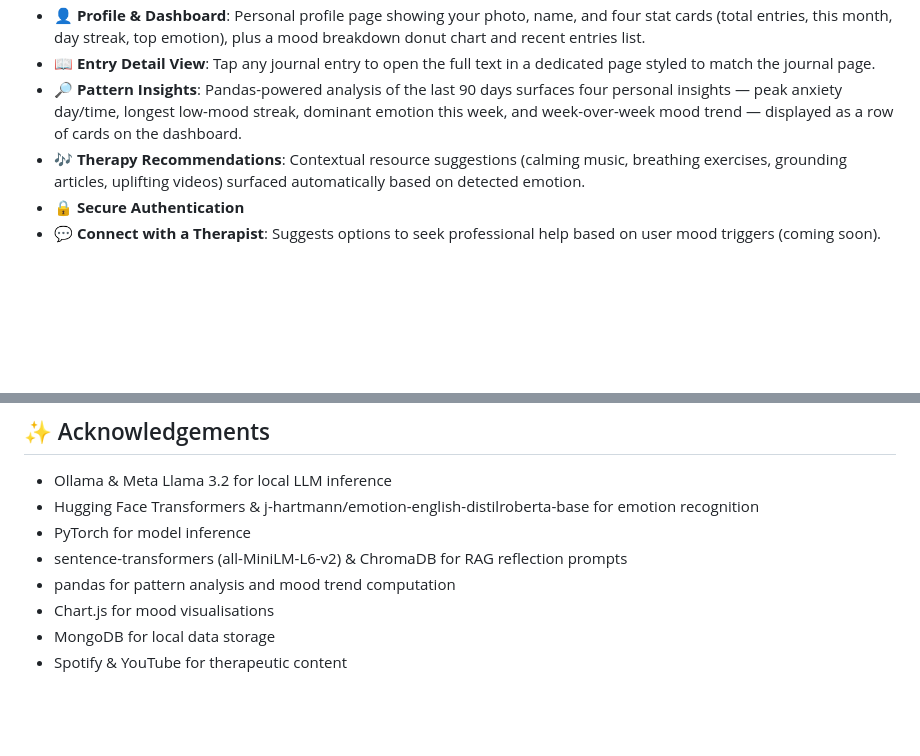
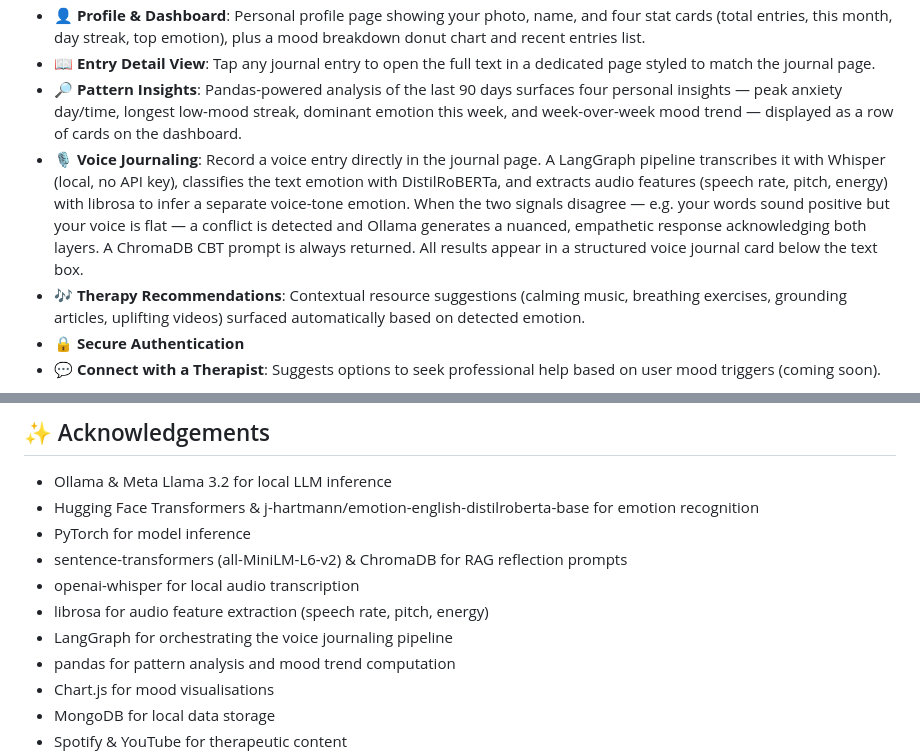
Before and after one commit to sriya26/Sage, a Markdown page: README.md, 2 parts joined by grey strips. Drawn GitHub-style; blank space fills up the shorter version.

```diff
--- a/README.md
+++ b/README.md
@@ -13,6 +13,7 @@ Sage is a web-based mental wellness companion designed to help users track emoti
 - 👤 **Profile & Dashboard**: Personal profile page showing your photo, name, and four stat cards (total entries, this month, day streak, top emotion), plus a mood breakdown donut chart and recent entries list.
 - 📖 **Entry Detail View**: Tap any journal entry to open the full text in a dedicated page styled to match the journal page.
 - 🔎 **Pattern Insights**: Pandas-powered analysis of the last 90 days surfaces four personal insights — peak anxiety day/time, longest low-mood streak, dominant emotion this week, and week-over-week mood trend — displayed as a row of cards on the dashboard.
+- 🎙️ **Voice Journaling**: Record a voice entry directly in the journal page. A LangGraph pipeline transcribes it with Whisper (local, no API key), classifies the text emotion with DistilRoBERTa, and extracts audio features (speech rate, pitch, energy) with librosa to infer a separate voice-tone emotion. When the two signals disagree — e.g. your words sound positive but your voice is flat — a conflict is detected and Ollama generates a nuanced, empathetic response acknowledging both layers. A ChromaDB CBT prompt is always returned. All results appear in a structured voice journal card below the text box.
 - 🎶 **Therapy Recommendations**: Contextual resource suggestions (calming music, breathing exercises, grounding articles, uplifting videos) surfaced automatically based on detected emotion.
 - 🔒 **Secure Authentication**
 - 💬 **Connect with a Therapist**: Suggests options to seek professional help based on user mood triggers (coming soon).
@@ -161,6 +194,9 @@ This project is licensed under the [MIT License](LICENSE).
 * Hugging Face Transformers & j-hartmann/emotion-english-distilroberta-base for emotion recognition
 * PyTorch for model inference
 * sentence-transformers (all-MiniLM-L6-v2) & ChromaDB for RAG reflection prompts
+* openai-whisper for local audio transcription
+* librosa for audio feature extraction (speech rate, pitch, energy)
+* LangGraph for orchestrating the voice journaling pipeline
 * pandas for pattern analysis and mood trend computation
 * Chart.js for mood visualisations
 * MongoDB for local data storage
```
Also changed, not shown: other parts of README.md (+32 -0 lines).
